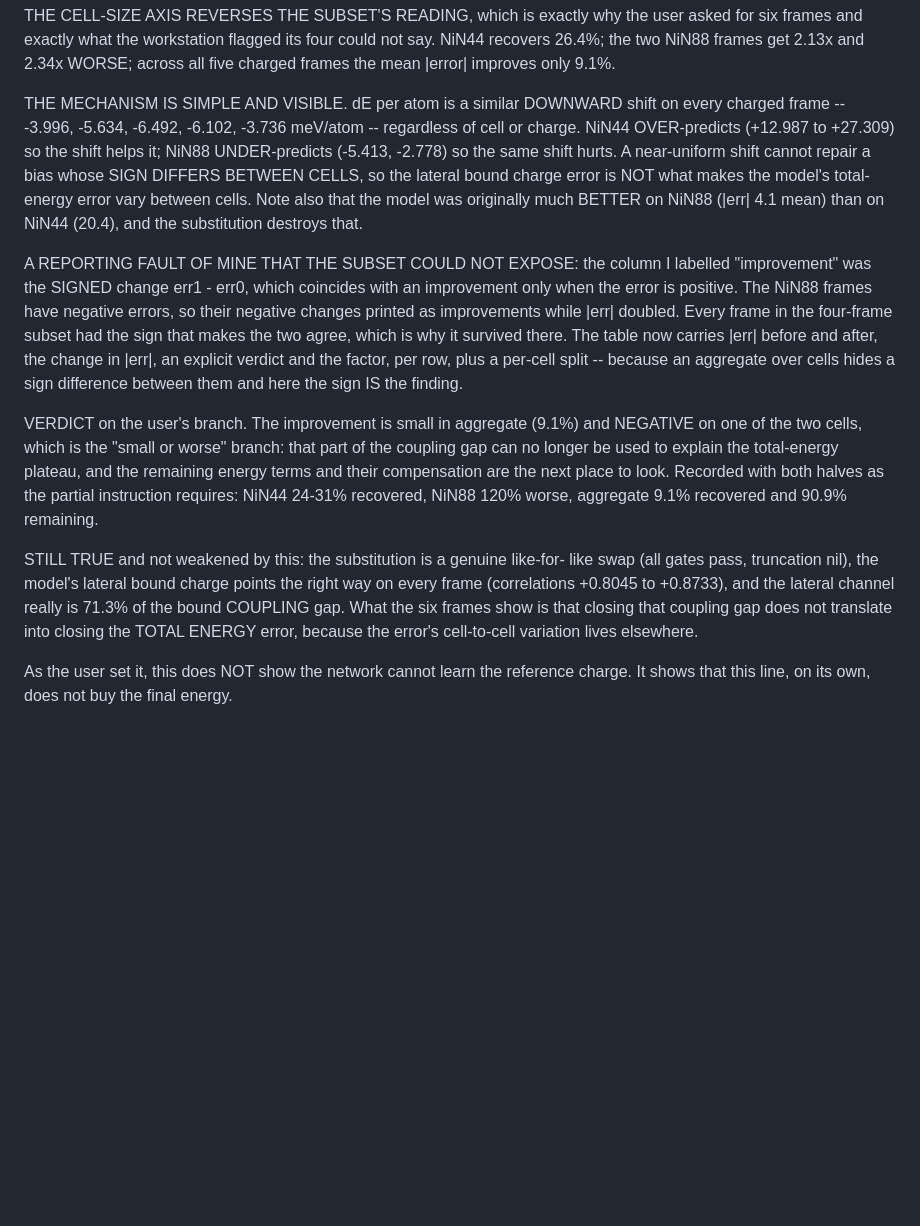
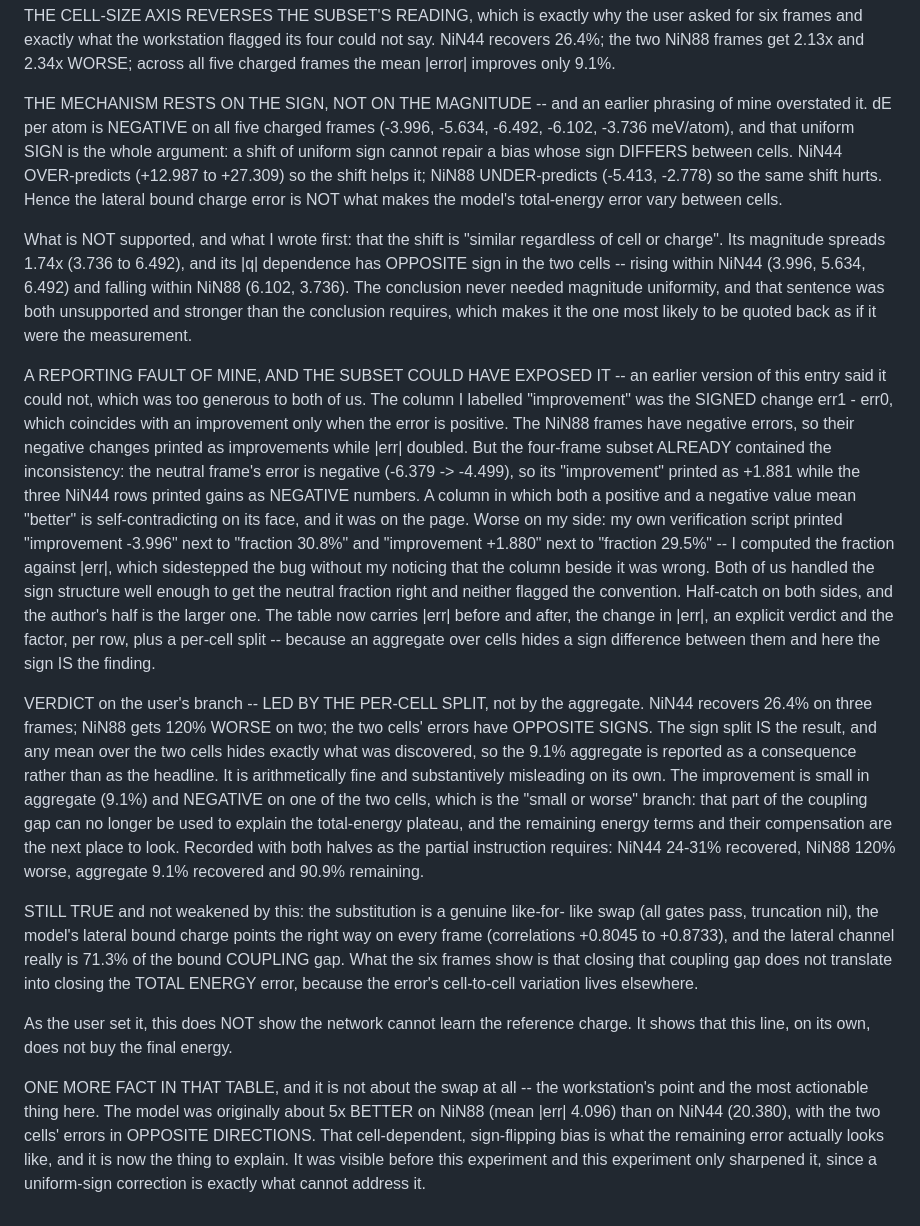
Before and after one commit to ruoywang/polar-mace-planar, a Markdown page: experiments1d/RUNS.md, the part around the change. GitHub-like rendering; blank space fills up the shorter version.

Commit message:
RUNS: the mechanism rests on the sign only, and the subset did contain the fault
Two precisions from the workstation.

The mechanism argument needs only the SIGN of dE to be uniform, which it is (negative on all five charged frames). My 'a similar downward shift regardless of cell or charge' is withdrawn: the magnitude spreads 1.74x and its |q| dependence has opposite sign in the two cells, rising within NiN44 and falling within NiN88. The sentence was unsupported and stronger than the conclusion requires.

And 'the subset could not expose the fault' was too generous to both of us. The neutral frame's error is negative, so its improvement printed as +1.881 while the three NiN44 rows printed gains as negative numbers -- a column where both signs mean better is self-contradicting and was on the page. My own verification script printed the same inconsistency and I computed the fraction against |err|, sidestepping the bug without noticing the column beside it. Half-catch on both sides, the author's half larger.

Also leads the verdict with the per-cell split rather than the 9.1% aggregate, since the sign split is the result and any cross-cell mean hides it. And records the most actionable fact in the table, which is not about the swap: the model was originally ~5x better on NiN88 than on NiN44 with errors in opposite directions, and that cell-dependent sign-flipping bias is what the remaining error looks like.

Co-Authored-By: Claude Opus 5 (1M context) <noreply@anthropic.com>

```diff
--- a/experiments1d/RUNS.md
+++ b/experiments1d/RUNS.md
@@ -2360,28 +2360,52 @@ user asked for six frames and exactly what the workstation flagged its four
 could not say. NiN44 recovers 26.4%; the two NiN88 frames get 2.13x and 2.34x
 WORSE; across all five charged frames the mean |error| improves only 9.1%.
 
-THE MECHANISM IS SIMPLE AND VISIBLE. dE per atom is a similar DOWNWARD shift
-on every charged frame -- -3.996, -5.634, -6.492, -6.102, -3.736 meV/atom --
-regardless of cell or charge. NiN44 OVER-predicts (+12.987 to +27.309) so the
+THE MECHANISM RESTS ON THE SIGN, NOT ON THE MAGNITUDE -- and an earlier
+phrasing of mine overstated it. dE per atom is NEGATIVE on all five charged
+frames (-3.996, -5.634, -6.492, -6.102, -3.736 meV/atom), and that uniform
+SIGN is the whole argument: a shift of uniform sign cannot repair a bias whose
+sign DIFFERS between cells. NiN44 OVER-predicts (+12.987 to +27.309) so the
 shift helps it; NiN88 UNDER-predicts (-5.413, -2.778) so the same shift hurts.
-A near-uniform shift cannot repair a bias whose SIGN DIFFERS BETWEEN CELLS, so
-the lateral bound charge error is NOT what makes the model's total-energy error
-vary between cells. Note also that the model was originally much BETTER on
-NiN88 (|err| 4.1 mean) than on NiN44 (20.4), and the substitution destroys
-that.
-
-A REPORTING FAULT OF MINE THAT THE SUBSET COULD NOT EXPOSE: the column I
-labelled "improvement" was the SIGNED change err1 - err0, which coincides with
-an improvement only when the error is positive. The NiN88 frames have negative
-errors, so their negative changes printed as improvements while |err| doubled.
-Every frame in the four-frame subset had the sign that makes the two agree,
-which is why it survived there. The table now carries |err| before and after,
+Hence the lateral bound charge error is NOT what makes the model's total-energy
+error vary between cells.
+
+What is NOT supported, and what I wrote first: that the shift is "similar
+regardless of cell or charge". Its magnitude spreads 1.74x (3.736 to 6.492),
+and its |q| dependence has OPPOSITE sign in the two cells -- rising within
+NiN44 (3.996, 5.634, 6.492) and falling within NiN88 (6.102, 3.736). The
+conclusion never needed magnitude uniformity, and that sentence was both
+unsupported and stronger than the conclusion requires, which makes it the one
+most likely to be quoted back as if it were the measurement.
+
+A REPORTING FAULT OF MINE, AND THE SUBSET COULD HAVE EXPOSED IT -- an earlier
+version of this entry said it could not, which was too generous to both of us.
+The column I labelled "improvement" was the SIGNED change err1 - err0, which
+coincides with an improvement only when the error is positive. The NiN88
+frames have negative errors, so their negative changes printed as improvements
+while |err| doubled. But the four-frame subset ALREADY contained the
+inconsistency: the neutral frame's error is negative (-6.379 -> -4.499), so its
+"improvement" printed as +1.881 while the three NiN44 rows printed gains as
+NEGATIVE numbers. A column in which both a positive and a negative value mean
+"better" is self-contradicting on its face, and it was on the page. Worse on my
+side: my own verification script printed "improvement -3.996" next to
+"fraction 30.8%" and "improvement +1.880" next to "fraction 29.5%" -- I
+computed the fraction against |err|, which sidestepped the bug without my
+noticing that the column beside it was wrong. Both of us handled the sign
+structure well enough to get the neutral fraction right and neither flagged
+the convention. Half-catch on both sides, and the author's half is the larger
+one. The table now carries |err| before and after,
 the change in |err|, an explicit verdict and the factor, per row, plus a
 per-cell split -- because an aggregate over cells hides a sign difference
 between them and here the sign IS the finding.
 
-VERDICT on the user's branch. The improvement is small in aggregate (9.1%) and
-NEGATIVE on one of the two cells, which is the "small or worse" branch: that
+VERDICT on the user's branch -- LED BY THE PER-CELL SPLIT, not by the
+aggregate. NiN44 recovers 26.4% on three frames; NiN88 gets 120% WORSE on two;
+the two cells' errors have OPPOSITE SIGNS. The sign split IS the result, and
+any mean over the two cells hides exactly what was discovered, so the 9.1%
+aggregate is reported as a consequence rather than as the headline. It is
+arithmetically fine and substantively misleading on its own.
+The improvement is small in aggregate (9.1%) and NEGATIVE on one of the two
+cells, which is the "small or worse" branch: that
 part of the coupling gap can no longer be used to explain the total-energy
 plateau, and the remaining energy terms and their compensation are the next
 place to look. Recorded with both halves as the partial instruction requires:
@@ -2397,3 +2421,12 @@ TOTAL ENERGY error, because the error's cell-to-cell variation lives elsewhere.
 
 As the user set it, this does NOT show the network cannot learn the reference
 charge. It shows that this line, on its own, does not buy the final energy.
+
+ONE MORE FACT IN THAT TABLE, and it is not about the swap at all -- the
+workstation's point and the most actionable thing here. The model was
+originally about 5x BETTER on NiN88 (mean |err| 4.096) than on NiN44 (20.380),
+with the two cells' errors in OPPOSITE DIRECTIONS. That cell-dependent,
+sign-flipping bias is what the remaining error actually looks like, and it is
+now the thing to explain. It was visible before this experiment and this
+experiment only sharpened it, since a uniform-sign correction is exactly what
+cannot address it.
```
